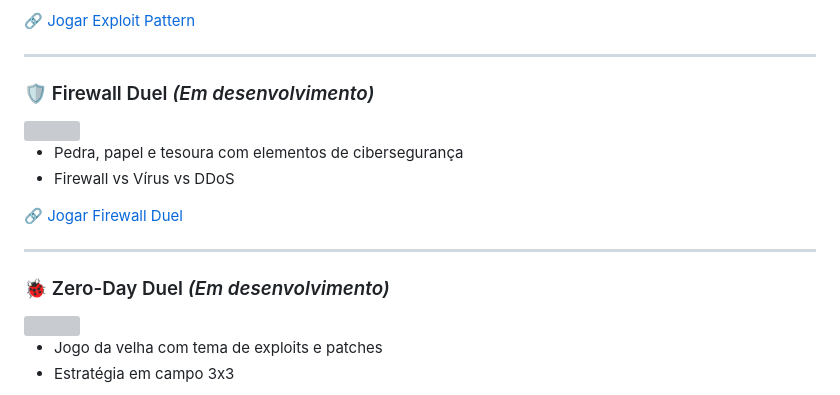
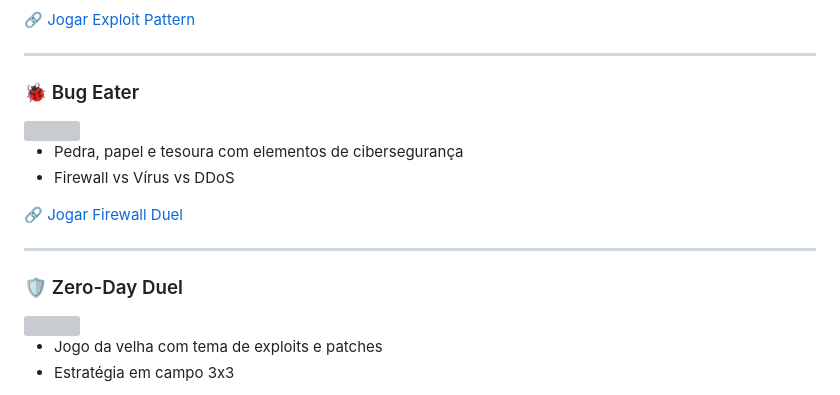
Before and after one commit to babisobrinho/gamelab, a Markdown page: README.md, the part around the change. GitHub-like rendering; grey boxes are pictures that could not be loaded.

```diff
--- a/README.md
+++ b/README.md
@@ -42,7 +42,7 @@ Cada jogo simula um cenário relacionado à segurança, lógica ou raciocínio,
 
 ---
 
-### 🛡️ Firewall Duel *(Em desenvolvimento)*
+### 🐞 Bug Eater
 <img src="img/firewallduel.png" width="500">
 
 - Pedra, papel e tesoura com elementos de cibersegurança
@@ -52,7 +52,7 @@ Cada jogo simula um cenário relacionado à segurança, lógica ou raciocínio,
 
 ---
 
-### 🐞 Zero-Day Duel *(Em desenvolvimento)*
+### 🛡️ Zero-Day Duel
 <img src="img/zerodayduel.png" width="500">
 
 - Jogo da velha com tema de exploits e patches
```
